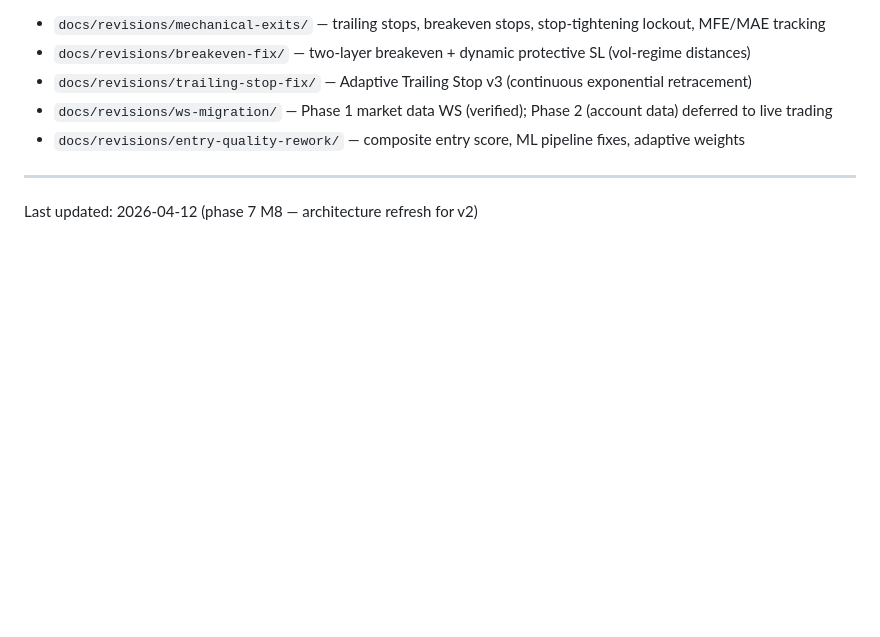
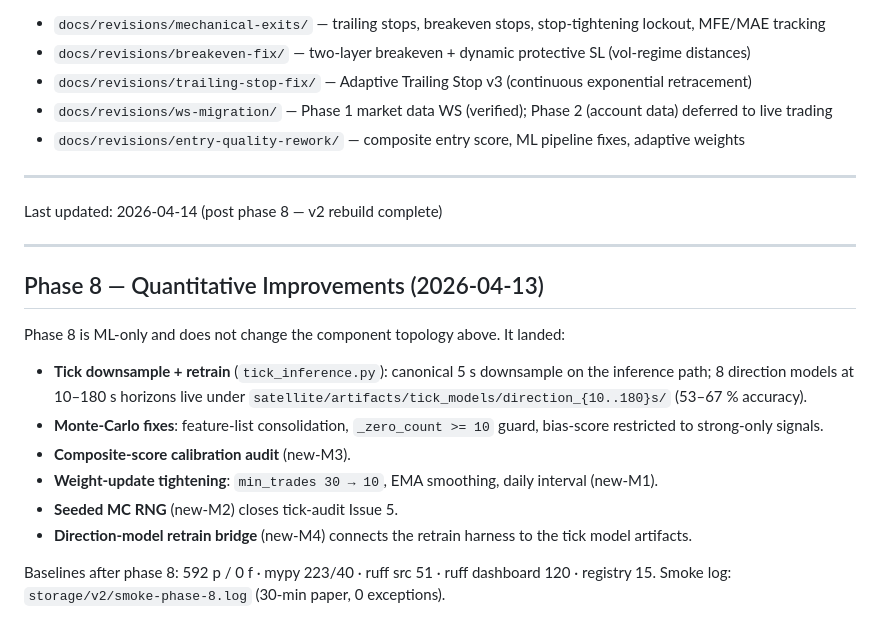
Before and after one commit to 12DDFF/Hynous, a Markdown page: ARCHITECTURE.md, the part around the change. Rendered like a GitHub page; blank space fills up the shorter version.

```diff
--- a/ARCHITECTURE.md
+++ b/ARCHITECTURE.md
@@ -372,4 +372,27 @@ completed) in `docs/archive/`. Highlights:
 
 ---
 
-Last updated: 2026-04-12 (phase 7 M8 — architecture refresh for v2)
+Last updated: 2026-04-14 (post phase 8 — v2 rebuild complete)
+
+---
+
+## Phase 8 — Quantitative Improvements (2026-04-13)
+
+Phase 8 is ML-only and does not change the component topology above. It
+landed:
+
+- **Tick downsample + retrain** (`tick_inference.py`): canonical 5 s downsample
+  on the inference path; 8 direction models at 10–180 s horizons live under
+  `satellite/artifacts/tick_models/direction_{10..180}s/` (53–67 % accuracy).
+- **Monte-Carlo fixes**: feature-list consolidation, `_zero_count >= 10`
+  guard, bias-score restricted to strong-only signals.
+- **Composite-score calibration audit** (new-M3).
+- **Weight-update tightening**: `min_trades 30 → 10`, EMA smoothing, daily
+  interval (new-M1).
+- **Seeded MC RNG** (new-M2) closes tick-audit Issue 5.
+- **Direction-model retrain bridge** (new-M4) connects the retrain harness to
+  the tick model artifacts.
+
+Baselines after phase 8: 592 p / 0 f · mypy 223/40 · ruff src 51 · ruff
+dashboard 120 · registry 15. Smoke log:
+`storage/v2/smoke-phase-8.log` (30-min paper, 0 exceptions).
```
Also changed, not shown: README.md (+28 -22 lines), deploy/README.md (+12 -5 lines).
